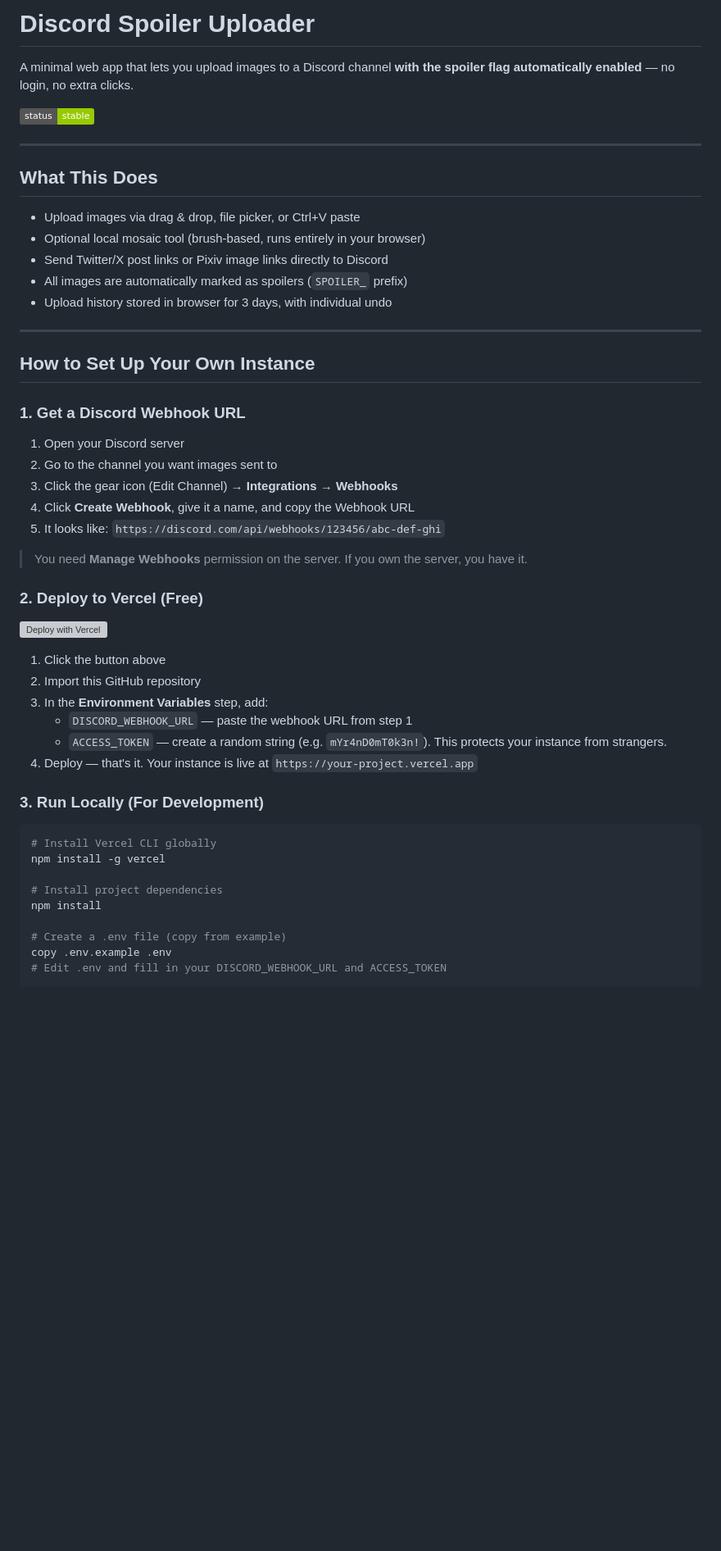
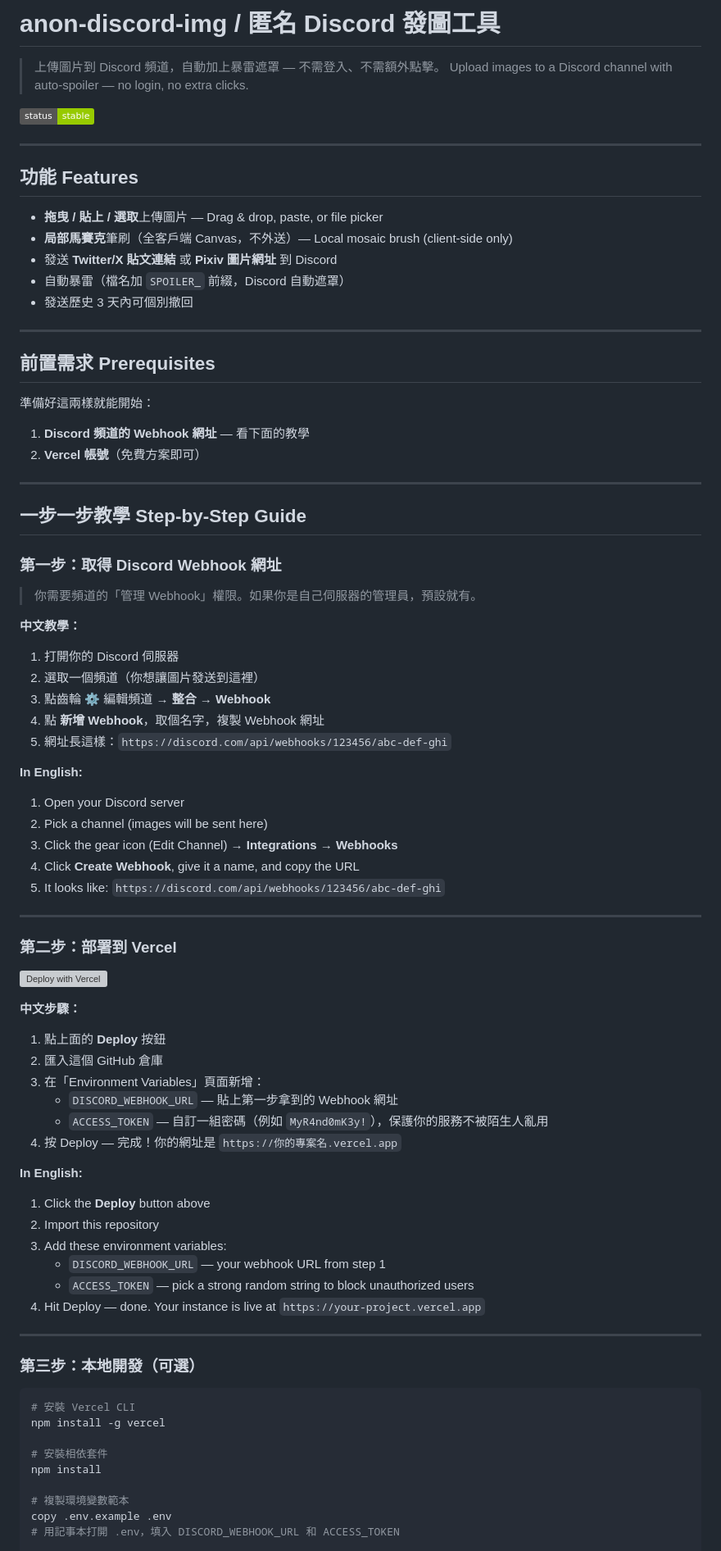
Before and after one commit to Sid-1996/anon-discord-img, a Markdown page: README.md, the part around one of its changes. Shown at 82% size. Rendered like a GitHub page; badges without logos; blank space fills up the shorter version; grey boxes are pictures that could not be loaded.

Commit message:
feat: bilingual README (Chinese + English) with step-by-step tutorial

````diff
--- a/README.md
+++ b/README.md
@@ -1,4 +1,5 @@
-# Discord Spoiler Uploader
+# anon-discord-img / 匿名 Discord 發圖工具
 
-A minimal web app that lets you upload images to a Discord channel **with the spoiler flag automatically enabled** — no login, no extra clicks.
+> 上傳圖片到 Discord 頻道，自動加上暴雷遮罩 — 不需登入、不需額外點擊。
+> Upload images to a Discord channel with auto-spoiler — no login, no extra clicks.
 
@@ -6,49 +7,83 @@ A minimal web app that lets you upload images to a Discord channel **with the sp
 
 ---
 
-## What This Does
+## 功能 Features
 
-- Upload images via drag & drop, file picker, or Ctrl+V paste
-- Optional local mosaic tool (brush-based, runs entirely in your browser)
-- Send Twitter/X post links or Pixiv image links directly to Discord
-- All images are automatically marked as spoilers (`SPOILER_` prefix)
-- Upload history stored in browser for 3 days, with individual undo
+- **拖曳 / 貼上 / 選取**上傳圖片 — Drag & drop, paste, or file picker
+- **局部馬賽克**筆刷（全客戶端 Canvas，不外送）— Local mosaic brush (client-side only)
+- 發送 **Twitter/X 貼文連結** 或 **Pixiv 圖片網址** 到 Discord
+- 自動暴雷（檔名加 `SPOILER_` 前綴，Discord 自動遮罩）
+- 發送歷史 3 天內可個別撤回
 
 ---
 
-## How to Set Up Your Own Instance
+## 前置需求 Prerequisites
 
-### 1. Get a Discord Webhook URL
+準備好這兩樣就能開始：
+
+1. **Discord 頻道的 Webhook 網址** — 看下面的教學
+2. **Vercel 帳號**（免費方案即可）
+
+---
+
+## 一步一步教學 Step-by-Step Guide
+
+### 第一步：取得 Discord Webhook 網址
+
+> 你需要頻道的「管理 Webhook」權限。如果你是自己伺服器的管理員，預設就有。
+
+**中文教學：**
+
+1. 打開你的 Discord 伺服器
+2. 選取一個頻道（你想讓圖片發送到這裡）
+3. 點齒輪 ⚙️ 編輯頻道 → **整合** → **Webhook**
+4. 點 **新增 Webhook**，取個名字，複製 Webhook 網址
+5. 網址長這樣：`https://discord.com/api/webhooks/123456/abc-def-ghi`
+
+**In English:**
 
 1. Open your Discord server
-2. Go to the channel you want images sent to
+2. Pick a channel (images will be sent here)
 3. Click the gear icon (Edit Channel) → **Integrations** → **Webhooks**
-4. Click **Create Webhook**, give it a name, and copy the Webhook URL
+4. Click **Create Webhook**, give it a name, and copy the URL
 5. It looks like: `https://discord.com/api/webhooks/123456/abc-def-ghi`
 
-> You need **Manage Webhooks** permission on the server. If you own the server, you have it.
+---
 
-### 2. Deploy to Vercel (Free)
+### 第二步：部署到 Vercel
 
 [![Deploy with Vercel](https://vercel.com/button)](https://vercel.com/new)
 
-1. Click the button above
-2. Import this GitHub repository
-3. In the **Environment Variables** step, add:
-   - `DISCORD_WEBHOOK_URL` — paste the webhook URL from step 1
-   - `ACCESS_TOKEN` — create a random string (e.g. `mYr4nD0mT0k3n!`). This protects your instance from strangers.
-4. Deploy — that's it. Your instance is live at `https://your-project.vercel.app`
+**中文步驟：**
 
-### 3. Run Locally (For Development)
+1. 點上面的 **Deploy** 按鈕
+2. 匯入這個 GitHub 倉庫
+3. 在「Environment Variables」頁面新增：
+   - `DISCORD_WEBHOOK_URL` — 貼上第一步拿到的 Webhook 網址
+   - `ACCESS_TOKEN` — 自訂一組密碼（例如 `MyR4nd0mK3y!`），保護你的服務不被陌生人亂用
+4. 按 Deploy — 完成！你的網址是 `https://你的專案名.vercel.app`
+
+**In English:**
+
+1. Click the **Deploy** button above
+2. Import this repository
+3. Add these environment variables:
+   - `DISCORD_WEBHOOK_URL` — your webhook URL from step 1
+   - `ACCESS_TOKEN` — pick a strong random string to block unauthorized users
+4. Hit Deploy — done. Your instance is live at `https://your-project.vercel.app`
+
+---
+
+### 第三步：本地開發（可選）
 
 ```bash
-# Install Vercel CLI globally
+# 安裝 Vercel CLI
 npm install -g vercel
 
-# Install project dependencies
+# 安裝相依套件
 npm install
 
-# Create a .env file (copy from example)
+# 複製環境變數範本
 copy .env.example .env
-# Edit .env and fill in your DISCORD_WEBHOOK_URL and ACCESS_TOKEN
+# 用記事本打開 .env，填入 DISCORD_WEBHOOK_URL 和 ACCESS_TOKEN
 
````
Also changed, not shown: other parts of README.md (+39 -39 lines).
